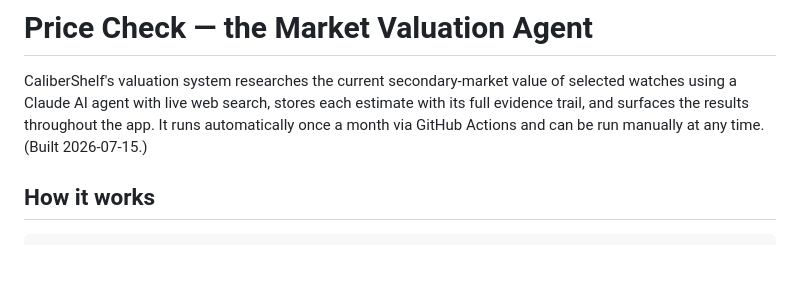
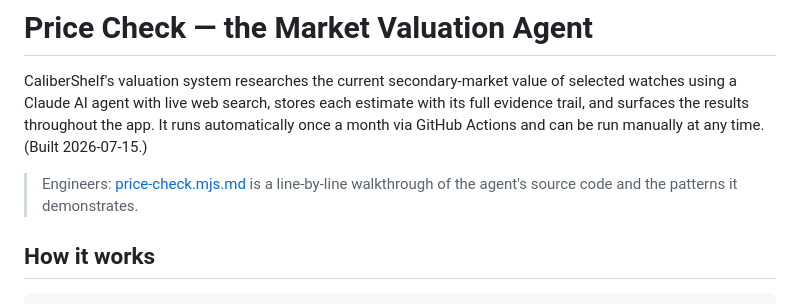
Before and after one commit to fairorth/CaliberShelf, a Markdown page: docs/price-check.md, the part around the change. GitHub-like rendering; blank space fills up the shorter version.

```diff
--- a/docs/price-check.md
+++ b/docs/price-check.md
@@ -5,6 +5,9 @@ of selected watches using a Claude AI agent with live web search, stores each
 estimate with its full evidence trail, and surfaces the results throughout the
 app. It runs automatically once a month via GitHub Actions and can be run
 manually at any time. (Built 2026-07-15.)
+
+> Engineers: [price-check.mjs.md](price-check.mjs.md) is a line-by-line
+> walkthrough of the agent's source code and the patterns it demonstrates.
 
 ## How it works
 
```
Also changed, not shown: docs/price-check.mjs.md (added, +363 -0 lines).
